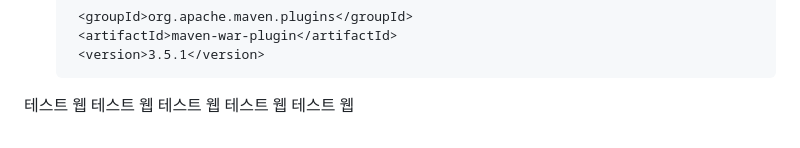
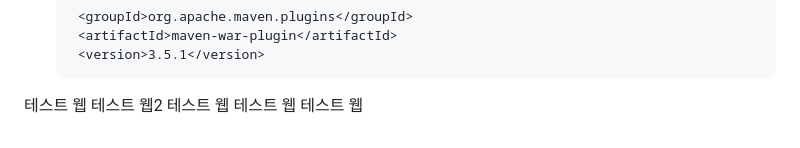
Before and after one commit to mbcChoiJuno/spring-mvc-25, a Markdown page: README.md, the part around the change. Rendered like a GitHub page.

```diff
--- a/README.md
+++ b/README.md
@@ -90,7 +90,7 @@
 
 
 테스트 웹
+테스트 웹2
 테스트 웹
 테스트 웹
 테스트 웹
-테스트 웹
```
